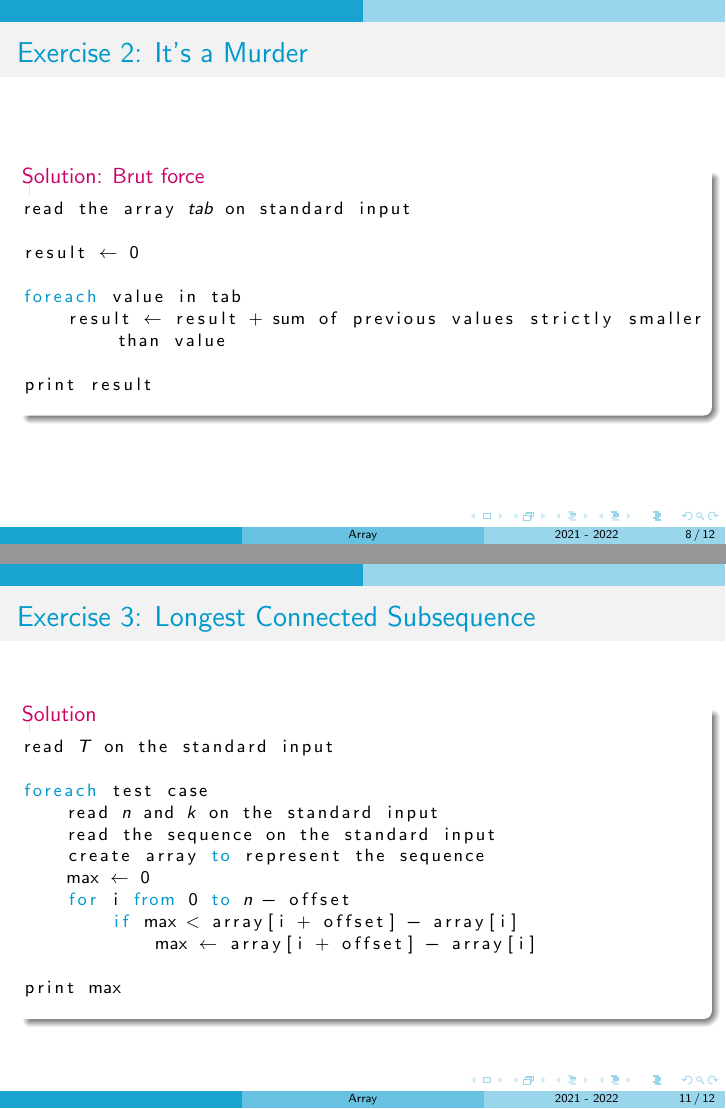
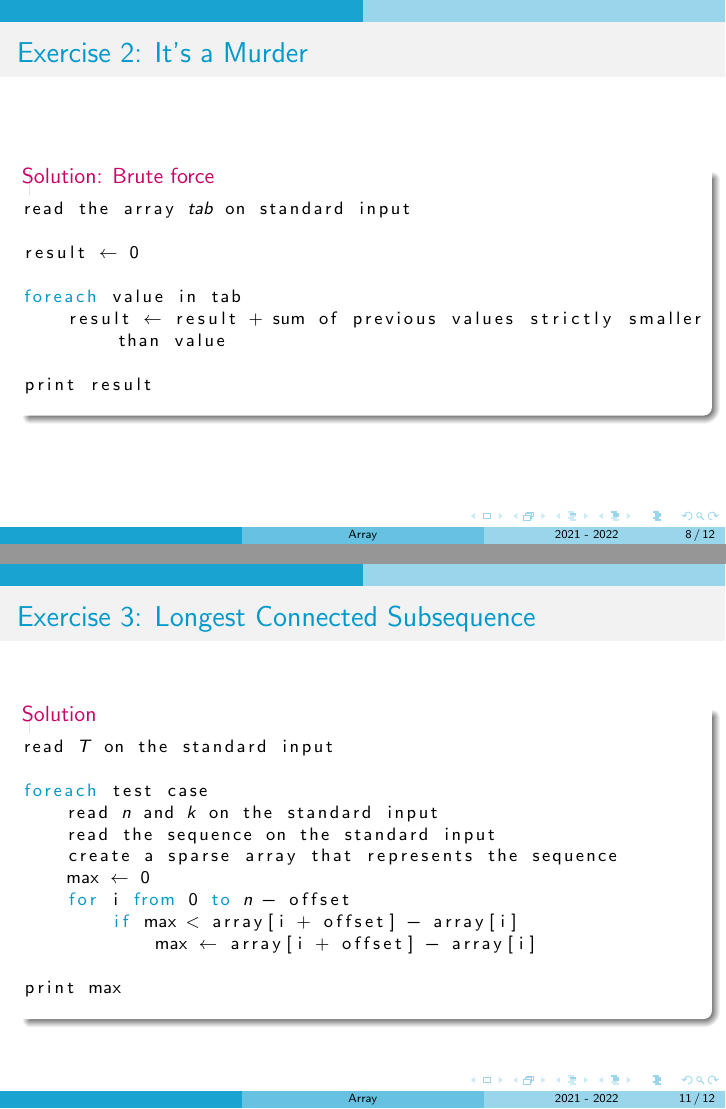
Before and after one commit to arnaud-m/Programming-Challenges, LaTeX slides (3-Array/3-Array.tex): pages 31 and 45 of 46, joined at a grey line. Compiled offline with pdfLaTeX.

Commit message:
fix some typos

```diff
--- a/3-Array/3-Array.tex
+++ b/3-Array/3-Array.tex
@@ -118,7 +118,7 @@ int[] arr = {1, 2, 3};
 \begin{frame}[fragile]{Exercise 1: Making Book}
 %  \framesubtitle{Solution 1: Brut force}
 
-  \begin{code}{Solution 1: Brut force}
+  \begin{code}{Solution 1: Brute force}
     \begin{PseudoCode}
 read $A$ and $B$ on the standard input
 if $A > B$ then
@@ -249,7 +249,7 @@ print the result
 
 \begin{frame}[fragile]{Exercise 2: It's a Murder}
 
-  \begin{code}{Solution: Brut force}
+  \begin{code}{Solution: Brute force}
     \begin{PseudoCode}
 read the array $tab$ on standard input
 
@@ -353,7 +353,7 @@ read $T$ on the standard input
 foreach test case
     read $n$ and $k$ on the standard input
     read the sequence on the standard input
-    create array to represent the sequence
+    create a sparse array that represents the sequence
     max $\leftarrow$ 0
     for i from 0 to $n$ - offset
         if max < array[i + offset] - array[i]
```
Also changed, not shown: 0-Getting-Started/0-Getting-Started.tex (+1 -1 lines), 4-Sort/4-Sort.tex (+1 -1 lines), 0-Getting-Started/0-Getting-Started.pdf, 3-Array/3-Array.pdf, 4-Sort/4-Sort.pdf.
